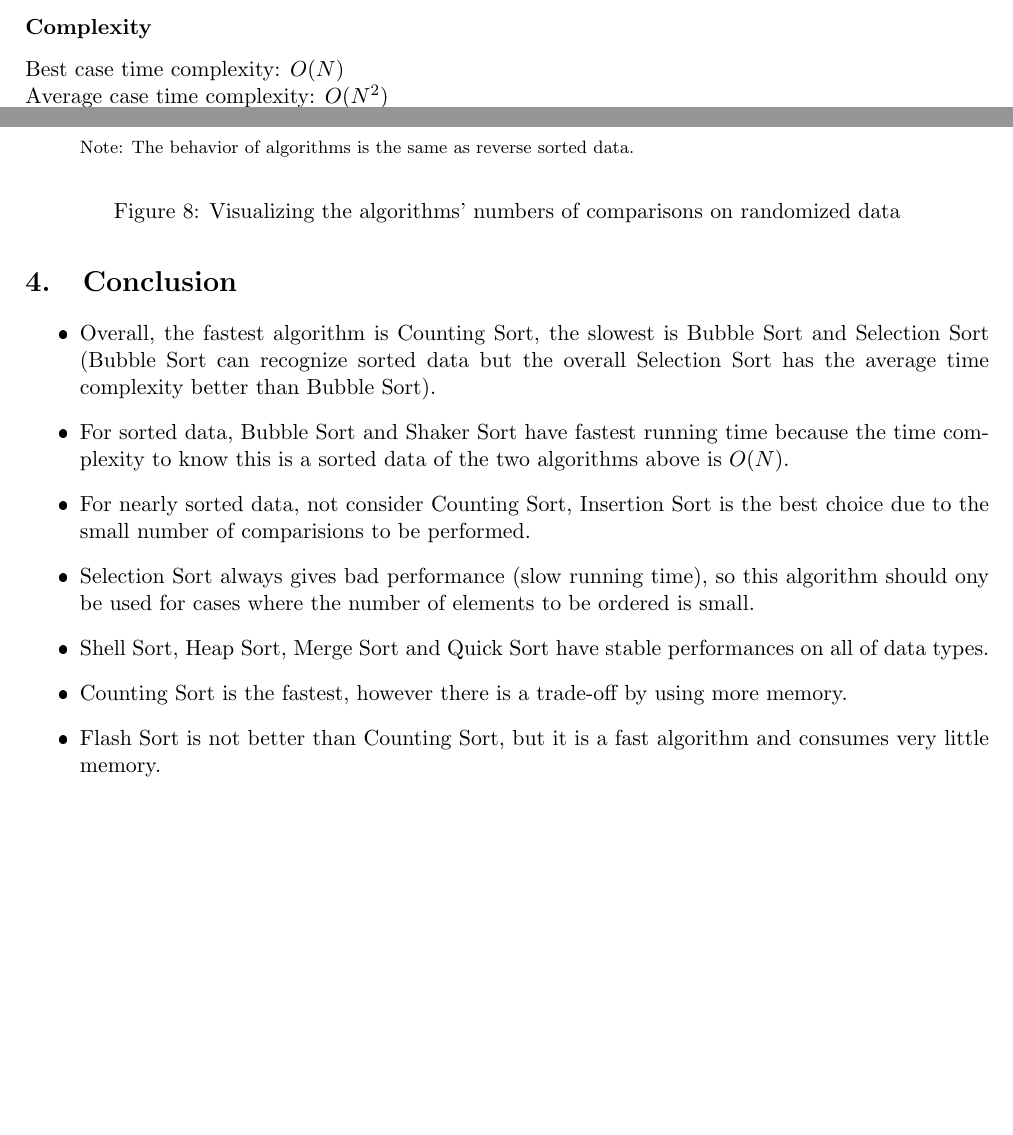
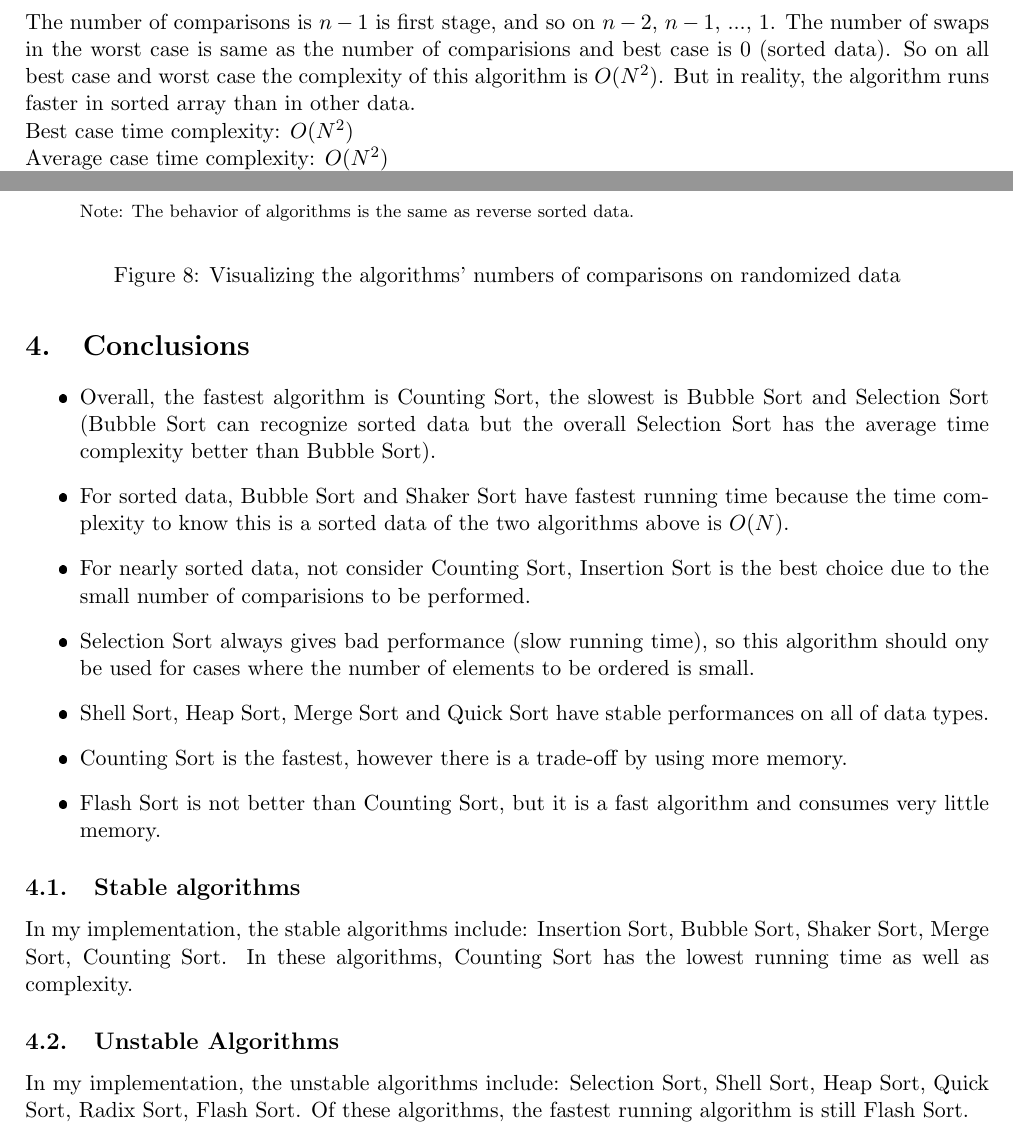
Before and after one commit to huynhtuan17ti/Sorting-Overview, a LaTeX paper (docs/report.tex): two parts of pages 3 and 21 of 22 before the commit and two parts of pages 4 and 23 of 24 after it, joined at a grey line, cut at the place of the change, the shorter picture padded with empty space. The pictures show the PDF file docs/report.pdf that the author committed with the source.

Commit message:
update docs

```diff
--- a/docs/report.tex
+++ b/docs/report.tex
@@ -96,7 +96,15 @@ The Selection Sort is based on the idea of finding the minimum element in an uns
 \end{algorithm2e}
 
 \subsubsection*{Complexity}
+In each stage, the algorithm takes the smallest unsorted element. In initial stage, the data has $N$ elements, so the algorithm needs $n-1$ steps and
+moves the current smallest number to the top of the data. After this stage, number of unsorted elements remains to $n-1$, and this number will be reduced until it equal to one.
+Conclusion, the number of comparisions:
+\newline
+$$(n-1) + (n-2) + ... + 2 + 1 = \dfrac{n(n-1)}{2}$$
+\newline
+So the complexity of this algorithm is $O(N^2)$.\\
 Best case time complexity: $O(N^2)$ \\
+Average case time complexity: $O(N^2)$\\
 Worst case time complexity: $O(N^2)$ \\
 Worst case space complexity: $O(1)$
 
@@ -159,7 +171,11 @@ In this paper, I implemented bubble sort with a flag $isSwap$ to stop the algori
 when the array is sorted.
 
 \subsubsection*{Complexity}
-Best case time complexity: $O(N)$ \\
+The number of comparisons is $n-1$ is first stage, and so on $n-2$, $n-1$, $...$, $1$.
+The number of swaps in the worst case is same as the number of comparisions and best case is $0$ (sorted data).
+So on all best case and worst case the complexity of this algorithm is $O(N^2)$.
+But in reality, the algorithm runs faster in sorted array than in other data.\\
+Best case time complexity: $O(N^2)$ \\
 Average case time complexity: $O(N^2)$\\
 Worst case time complexity: $O(N^2)$ \\
 Worst case space complexity: $O(1)$
@@ -213,7 +229,9 @@ In the first one, the lightest bubble ascends to the end of the array, in the se
 \end{algorithm2e}
 
 \subsubsection*{Complexity}
-Best case time complexity: $O(N)$ \\
+The complexity of the Shaker sort algorithm is exactly the same as that of Bubble sort, the only difference is that the running time is faster
+because the number of steps is less. In general, when talking about the complexity, it's still $O(N^2)$ in any case.\\
+Best case time complexity: $O(N^2)$ \\
 Average case time complexity: $O(N^2)$\\
 Worst case time complexity: $O(N^2)$ \\
 Worst case space complexity: $O(1)$
@@ -316,4 +333,3 @@ in a \textbf{heap data structure} to more quickly find the largest element in ea
 \end{algorithm2e}
 
 \subsubsection*{Complexity}
-Best case time complexity: $O(N \log N)$ \\
@@ -515,7 +536,7 @@ Best case time complexity: $O(N \cdot d)$ \\
 Average case time complexity: $O(N \cdot d)$\\
 Worst case time complexity: $O(N \cdot d)$ \\
 Worst case space complexity: $O(N)$\\
-where $d$ is the maximum number of digits
+where $d$ is the maximum number of digits, equal to $(\log_{10} M)$.
 
 \subsection{Flash Sort}
 \subsubsection*{Idea}
@@ -984,7 +1008,7 @@ The results were calculated after tabulation and their graphical represention wa
   \caption{Visualizing the algorithms' numbers of comparisons on randomized data}
 \end{figure}
 
-\section{Conclusion}
+\section{Conclusions}
 \begin{itemize}
 \item Overall, the fastest algorithm is Counting Sort, the slowest is Bubble Sort and Selection Sort (Bubble Sort can recognize sorted data but the
 overall Selection Sort has the average time complexity better than Bubble Sort).
@@ -996,6 +1020,14 @@ be ordered is small.
 \item Counting Sort is the fastest, however there is a trade-off by using more memory.
 \item Flash Sort is not better than Counting Sort, but it is a fast algorithm and consumes very little memory.
 \end{itemize}
+
+\subsection{Stable algorithms}
+In my implementation, the stable algorithms include: Insertion Sort, Bubble Sort, Shaker Sort, Merge Sort, Counting Sort.
+In these algorithms, Counting Sort has the lowest running time as well as complexity.
+
+\subsection{{Unstable Algorithms}}
+In my implementation, the unstable algorithms include: Selection Sort, Shell Sort, Heap Sort,
+Quick Sort, Radix Sort, Flash Sort. Of these algorithms, the fastest running algorithm is still Flash Sort.
 
 \section{Project organization}
 C++ programming language was used in sorting algorithms' implementation.
```
Also changed, not shown: docs/report.pdf, docs/report.tex (39 more changed lines), 1 other file.
